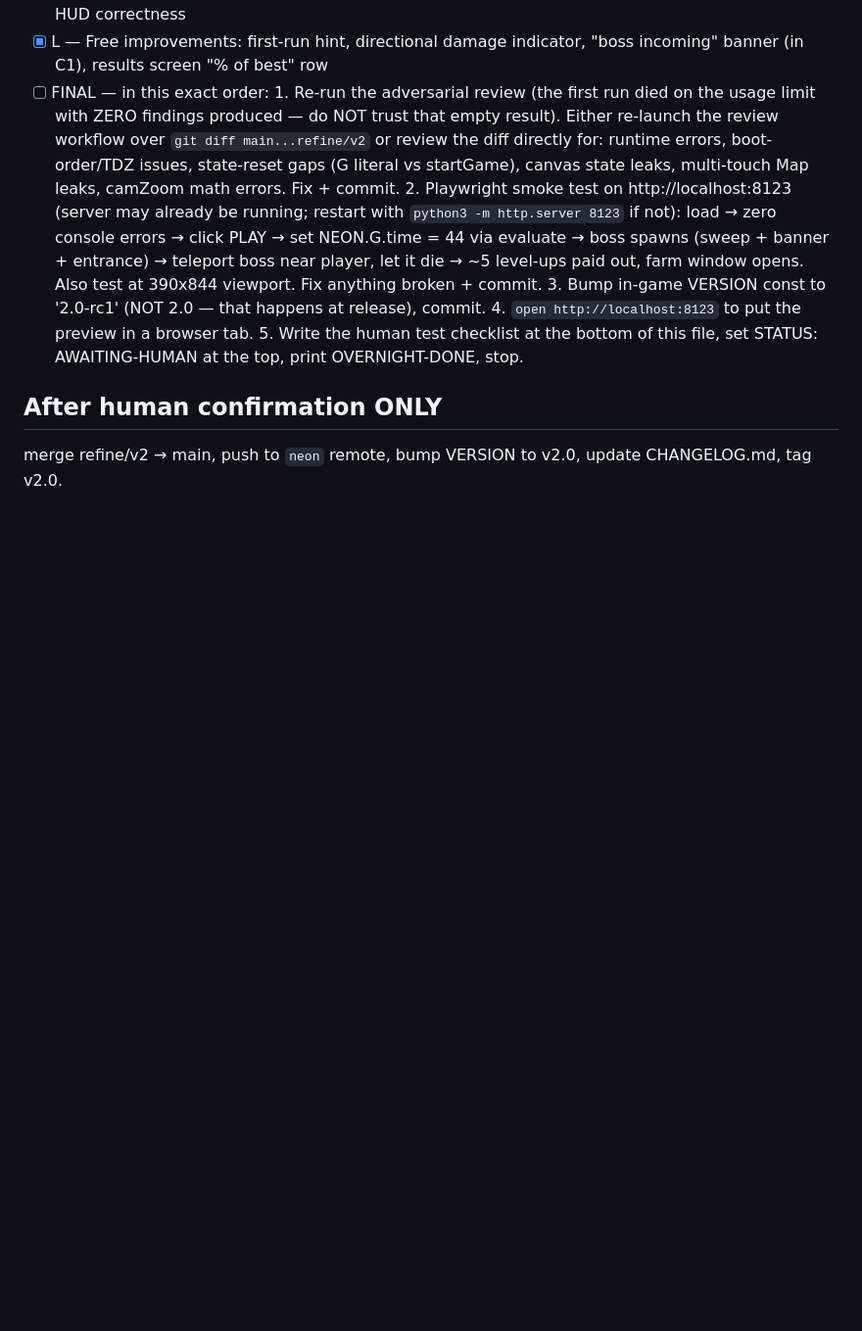
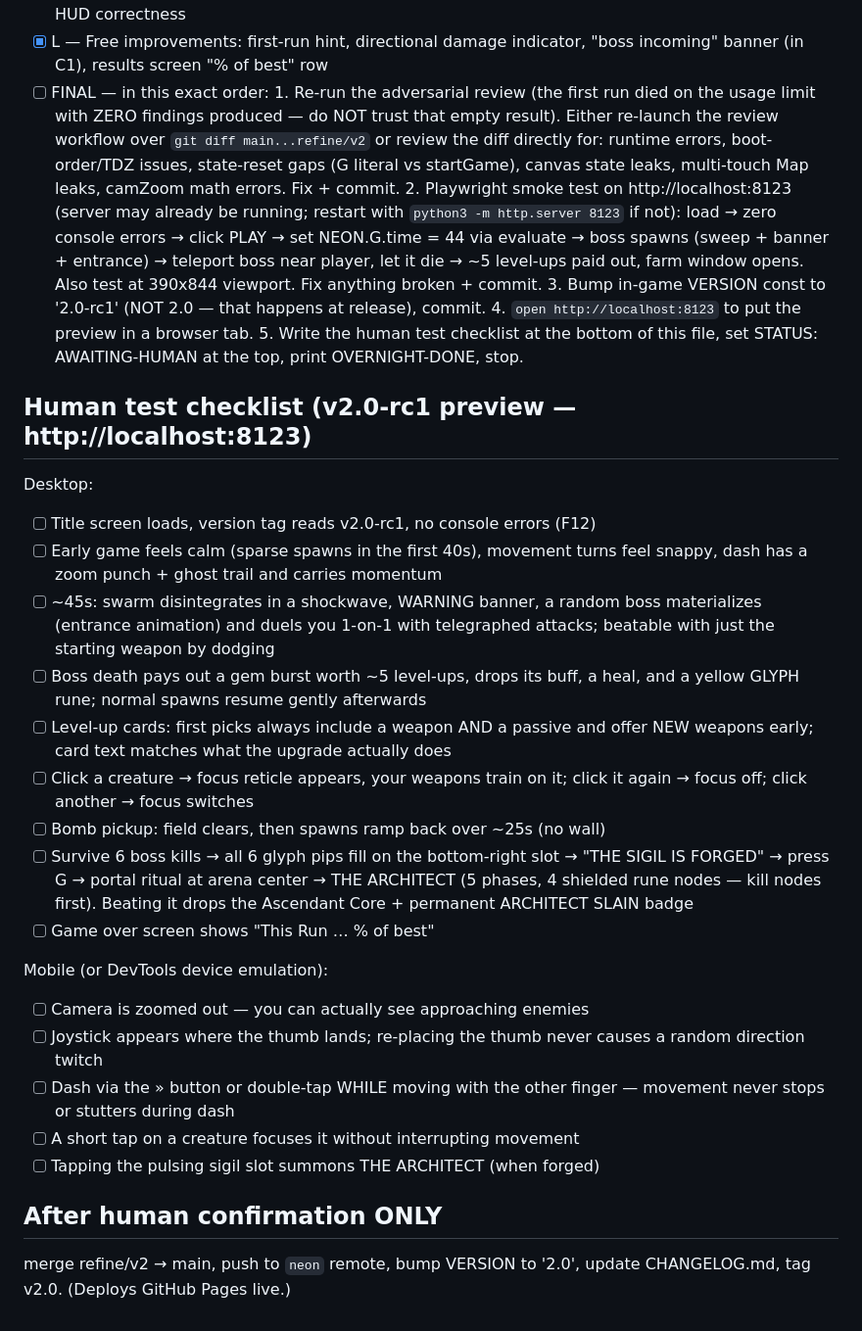
Before and after one commit to neonswarmproject/neonswarmproject.github.io, a Markdown page: tools/refine-v2-progress.md, the part around the change. Shown at 98% size. Drawn GitHub-style; blank space fills up the shorter version.

Commit message:
v2 — human test checklist for the 2.0-rc1 preview
Co-Authored-By: Claude Fable 5 <noreply@anthropic.com>

```diff
--- a/tools/refine-v2-progress.md
+++ b/tools/refine-v2-progress.md
@@ -70,6 +70,37 @@ for every tunable. Zero console errors desktop + mobile.
       5. Write the human test checklist at the bottom of this file, set
          STATUS: AWAITING-HUMAN at the top, print OVERNIGHT-DONE, stop.
 
+## Human test checklist (v2.0-rc1 preview — http://localhost:8123)
+
+Desktop:
+- [ ] Title screen loads, version tag reads v2.0-rc1, no console errors (F12)
+- [ ] Early game feels calm (sparse spawns in the first 40s), movement turns
+      feel snappy, dash has a zoom punch + ghost trail and carries momentum
+- [ ] ~45s: swarm disintegrates in a shockwave, WARNING banner, a random boss
+      materializes (entrance animation) and duels you 1-on-1 with telegraphed
+      attacks; beatable with just the starting weapon by dodging
+- [ ] Boss death pays out a gem burst worth ~5 level-ups, drops its buff,
+      a heal, and a yellow GLYPH rune; normal spawns resume gently afterwards
+- [ ] Level-up cards: first picks always include a weapon AND a passive and
+      offer NEW weapons early; card text matches what the upgrade actually does
+- [ ] Click a creature → focus reticle appears, your weapons train on it;
+      click it again → focus off; click another → focus switches
+- [ ] Bomb pickup: field clears, then spawns ramp back over ~25s (no wall)
+- [ ] Survive 6 boss kills → all 6 glyph pips fill on the bottom-right slot →
+      "THE SIGIL IS FORGED" → press G → portal ritual at arena center →
+      THE ARCHITECT (5 phases, 4 shielded rune nodes — kill nodes first).
+      Beating it drops the Ascendant Core + permanent ARCHITECT SLAIN badge
+- [ ] Game over screen shows "This Run … % of best"
+
+Mobile (or DevTools device emulation):
+- [ ] Camera is zoomed out — you can actually see approaching enemies
+- [ ] Joystick appears where the thumb lands; re-placing the thumb never
+      causes a random direction twitch
+- [ ] Dash via the » button or double-tap WHILE moving with the other finger —
+      movement never stops or stutters during dash
+- [ ] A short tap on a creature focuses it without interrupting movement
+- [ ] Tapping the pulsing sigil slot summons THE ARCHITECT (when forged)
+
 ## After human confirmation ONLY
-merge refine/v2 → main, push to `neon` remote, bump VERSION to v2.0,
-update CHANGELOG.md, tag v2.0.
+merge refine/v2 → main, push to `neon` remote, bump VERSION to '2.0',
+update CHANGELOG.md, tag v2.0. (Deploys GitHub Pages live.)
```
